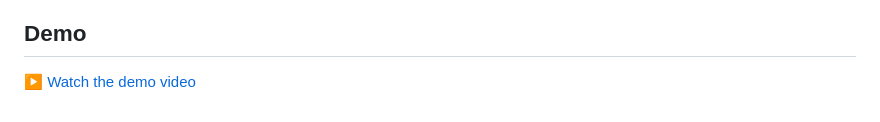
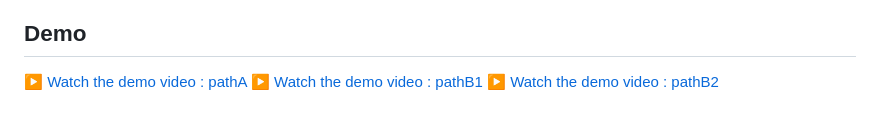
Before and after one commit to Nasser117/Account-Intelligence-Radar, a Markdown page: README.md, the part around the change. GitHub-like rendering.

Commit message:
true true final commit

```diff
--- a/README.md
+++ b/README.md
@@ -199,4 +199,6 @@ See `/reports/` for sample outputs:
 
 
 ## Demo
-▶ [Watch the demo video](./output[x].mp4)
+▶ [Watch the demo video : pathA](./output1.mp4)
+▶ [Watch the demo video : pathB1](./output2.mp4)
+▶ [Watch the demo video : pathB2](./output3.mp4)
```
